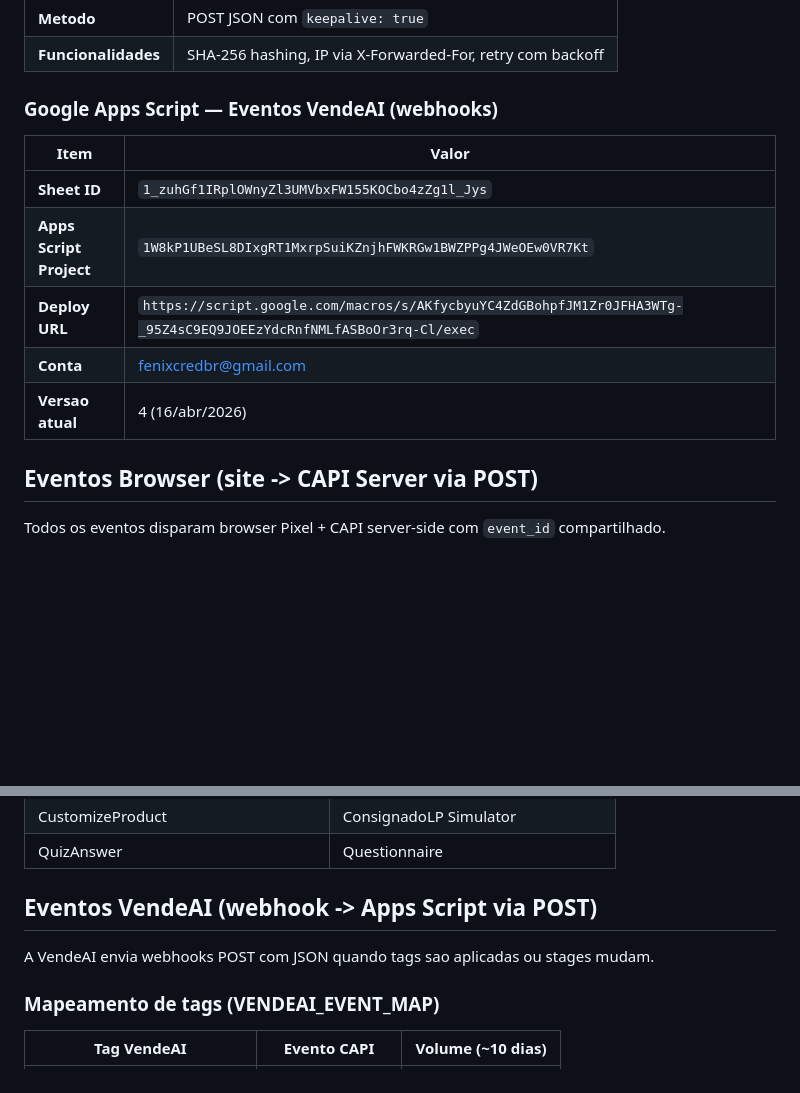
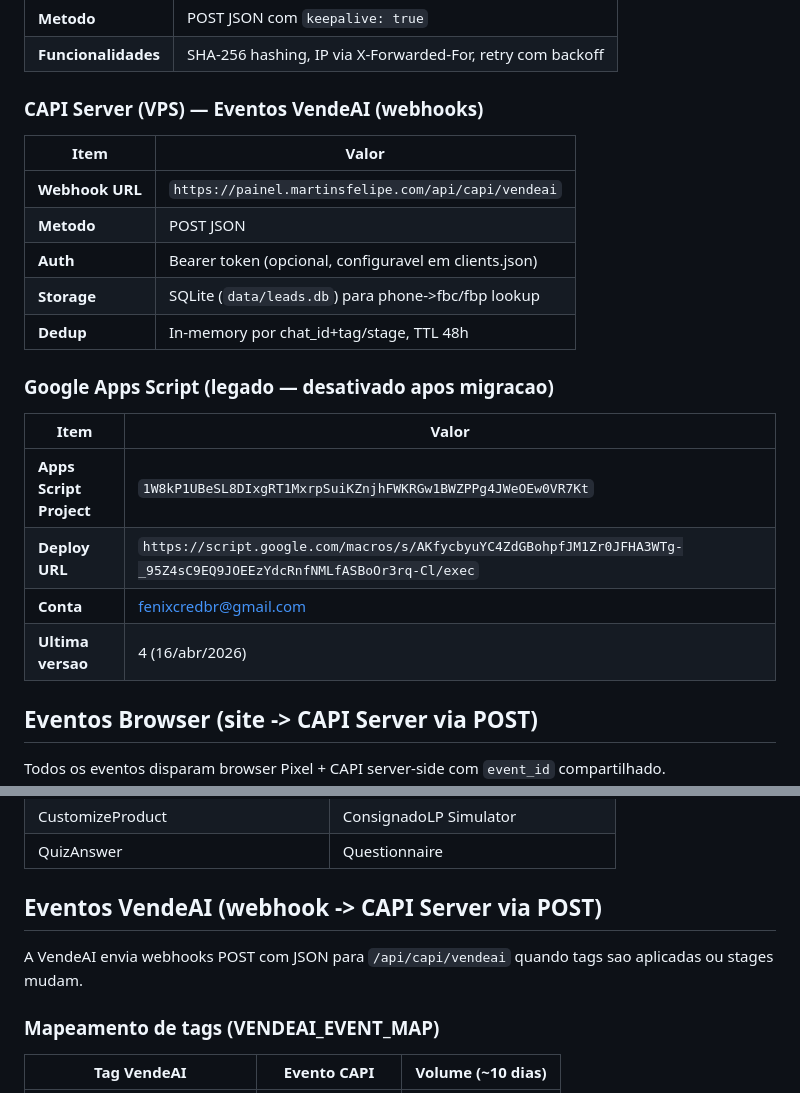
Before and after one commit to fmartins3570/fenixcred, a Markdown page: CAPI_SETUP.md, 2 parts joined by grey strips. Rendered like a GitHub page; blank space fills up the shorter version.

```diff
--- a/CAPI_SETUP.md
+++ b/CAPI_SETUP.md
@@ -34,15 +37,24 @@ Deduplicacao: Meta deduplica eventos com mesmo `event_id` + `event_name` dentro
 | **Metodo** | POST JSON com `keepalive: true` |
 | **Funcionalidades** | SHA-256 hashing, IP via X-Forwarded-For, retry com backoff |
 
-### Google Apps Script — Eventos VendeAI (webhooks)
+### CAPI Server (VPS) — Eventos VendeAI (webhooks)
 
 | Item | Valor |
 |------|-------|
-| **Sheet ID** | `1_zuhGf1IRplOWnyZl3UMVbxFW155KOCbo4zZg1l_Jys` |
+| **Webhook URL** | `https://painel.martinsfelipe.com/api/capi/vendeai` |
+| **Metodo** | POST JSON |
+| **Auth** | Bearer token (opcional, configuravel em clients.json) |
+| **Storage** | SQLite (`data/leads.db`) para phone->fbc/fbp lookup |
+| **Dedup** | In-memory por chat_id+tag/stage, TTL 48h |
+
+### Google Apps Script (legado — desativado apos migracao)
+
+| Item | Valor |
+|------|-------|
 | **Apps Script Project** | `1W8kP1UBeSL8DIxgRT1MxrpSuiKZnjhFWKRGw1BWZPPg4JWeOEw0VR7Kt` |
 | **Deploy URL** | `https://script.google.com/macros/s/AKfycbyuYC4ZdGBohpfJM1Zr0JFHA3WTg-_95Z4sC9EQ9JOEEzYdcRnfNMLfASBoOr3rq-Cl/exec` |
 | **Conta** | fenixcredbr@gmail.com |
-| **Versao atual** | 4 (16/abr/2026) |
+| **Ultima versao** | 4 (16/abr/2026) |
 
 ## Eventos Browser (site -> CAPI Server via POST)
 
@@ -66,9 +78,9 @@ Todos os eventos disparam browser Pixel + CAPI server-side com `event_id` compar
 | CustomizeProduct | ConsignadoLP Simulator |
 | QuizAnswer | Questionnaire |
 
-## Eventos VendeAI (webhook -> Apps Script via POST)
+## Eventos VendeAI (webhook -> CAPI Server via POST)
 
-A VendeAI envia webhooks POST com JSON quando tags sao aplicadas ou stages mudam.
+A VendeAI envia webhooks POST com JSON para `/api/capi/vendeai` quando tags sao aplicadas ou stages mudam.
 
 ### Mapeamento de tags (VENDEAI_EVENT_MAP)
 
```
Also changed, not shown: other parts of CAPI_SETUP.md (+22 -19 lines), CLAUDE.md (+2 -3 lines).
